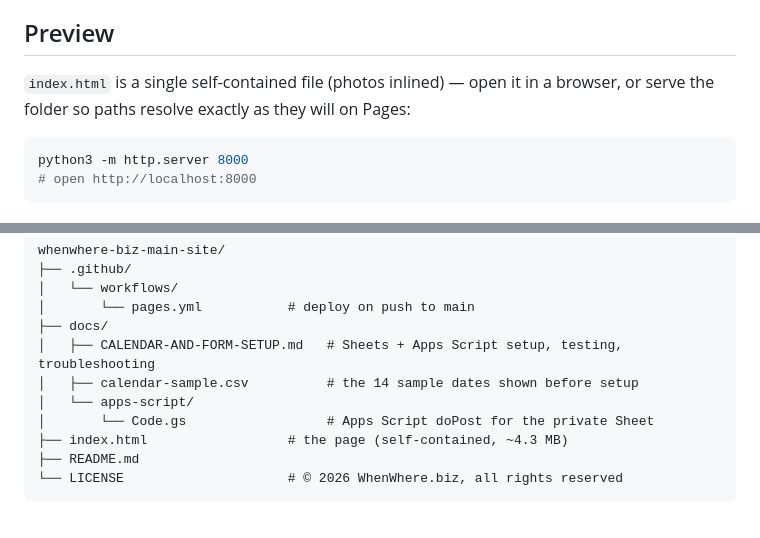
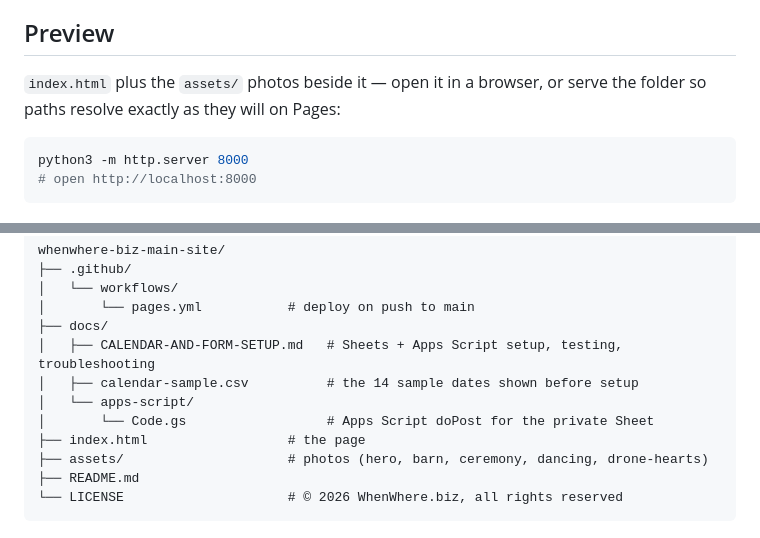
Before and after one commit to enonymous1/whenwhere-biz-main-site, a Markdown page: README.md, 2 parts joined by grey strips. Drawn GitHub-style.

````diff
--- a/README.md
+++ b/README.md
@@ -50,9 +50,9 @@ real bookings.
 
 ## Preview
 
-`index.html` is a single self-contained file (photos inlined) — open
-it in a browser, or serve the folder so paths resolve exactly as they
-will on Pages:
+`index.html` plus the `assets/` photos beside it — open it in a
+browser, or serve the folder so paths resolve exactly as they will on
+Pages:
 
 ```bash
 python3 -m http.server 8000
@@ -114,7 +114,8 @@ whenwhere-biz-main-site/
 │   ├── calendar-sample.csv          # the 14 sample dates shown before setup
 │   └── apps-script/
 │       └── Code.gs                  # Apps Script doPost for the private Sheet
-├── index.html                  # the page (self-contained, ~4.3 MB)
+├── index.html                  # the page
+├── assets/                     # photos (hero, barn, ceremony, dancing, drone-hearts)
 ├── README.md
 └── LICENSE                     # © 2026 WhenWhere.biz, all rights reserved
 ```
````
Also changed, not shown: docs/CALENDAR-AND-FORM-SETUP.md (+2 -3 lines), assets/barn.jpg (added), assets/ceremony.jpg (added), assets/dancing.jpg (added), assets/drone-hearts.jpg (added), assets/hero.jpg (added), 1 other file.
